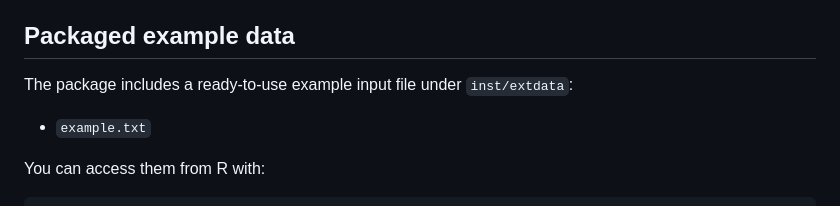
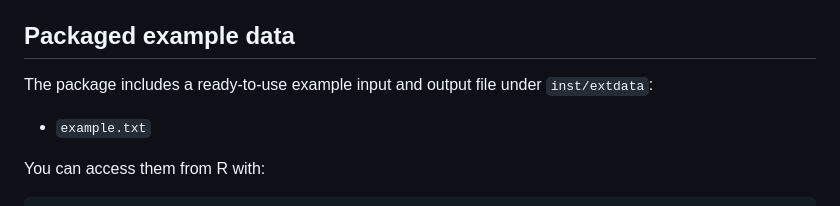
Before and after one commit to LidaWangPSU/GAP, a Markdown page: README.md, the part around the change. Drawn GitHub-style.

```diff
--- a/README.md
+++ b/README.md
@@ -111,7 +111,7 @@ The vignette demonstrates how to:
 
 ## Packaged example data
 
-The package includes a ready-to-use example input file under `inst/extdata`:
+The package includes a ready-to-use example input and output file under `inst/extdata`:
 
 - `example.txt`
 
```
